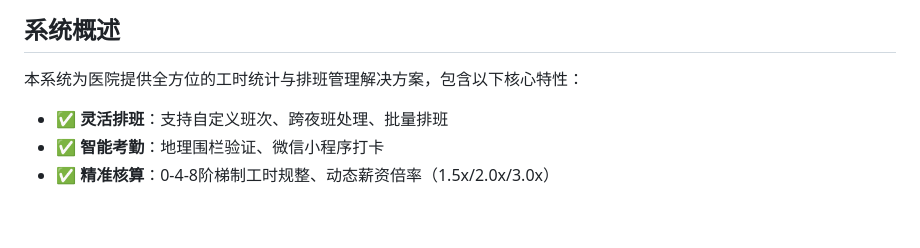
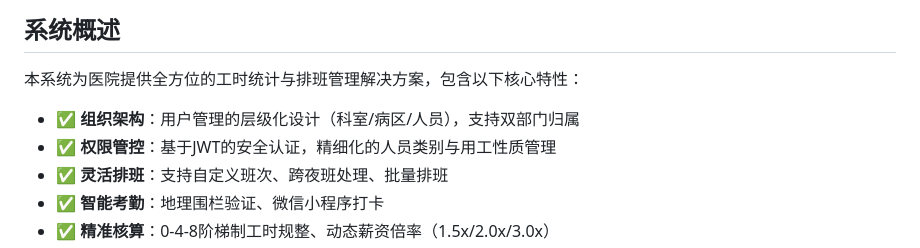
Before and after one commit to JiaHongQiang/Working_Hours_System, a Markdown page: README.md, the part around the change. GitHub-like rendering; blank space fills up the shorter version.

Commit message:
Docs: Update README with completed module features

```diff
--- a/README.md
+++ b/README.md
@@ -10,6 +10,8 @@
 
 本系统为医院提供全方位的工时统计与排班管理解决方案，包含以下核心特性：
 
+- ✅ **组织架构**：用户管理的层级化设计（科室/病区/人员），支持双部门归属
+- ✅ **权限管控**：基于JWT的安全认证，精细化的人员类别与用工性质管理
 - ✅ **灵活排班**：支持自定义班次、跨夜班处理、批量排班
 - ✅ **智能考勤**：地理围栏验证、微信小程序打卡
 - ✅ **精准核算**：0-4-8阶梯制工时规整、动态薪资倍率（1.5x/2.0x/3.0x）
```
